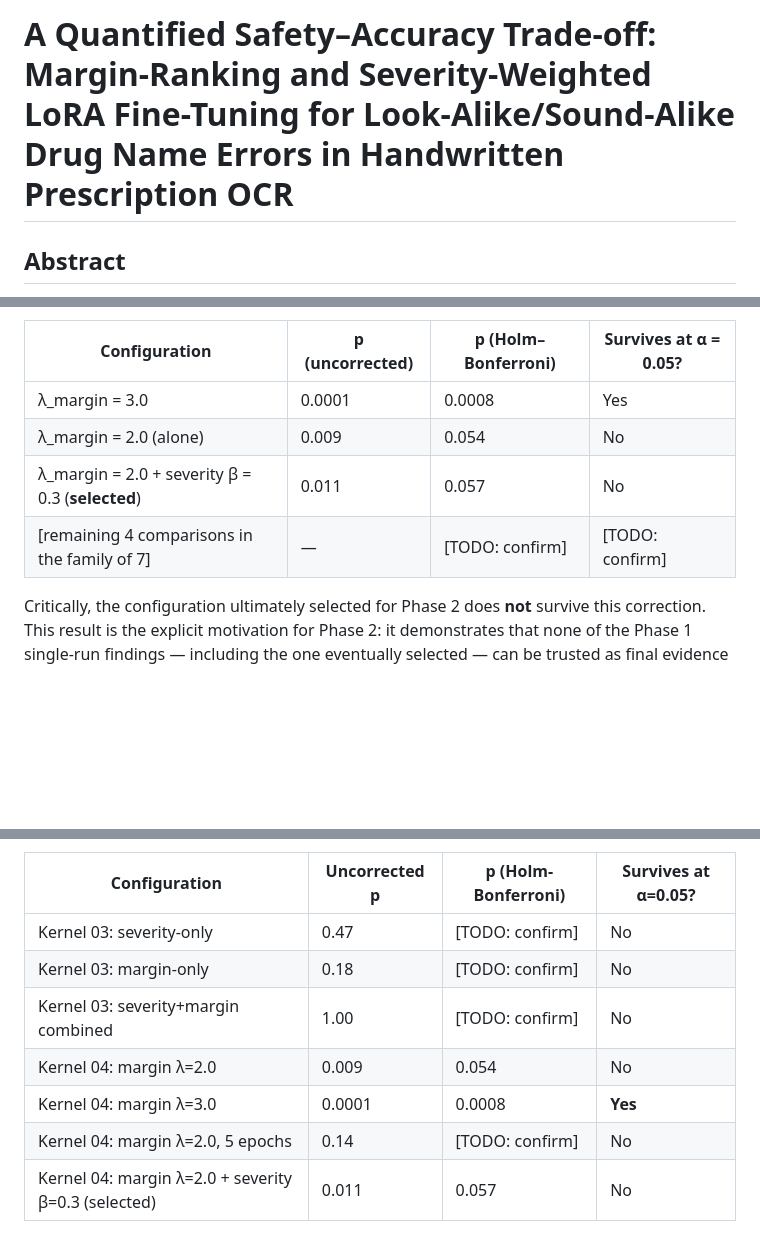
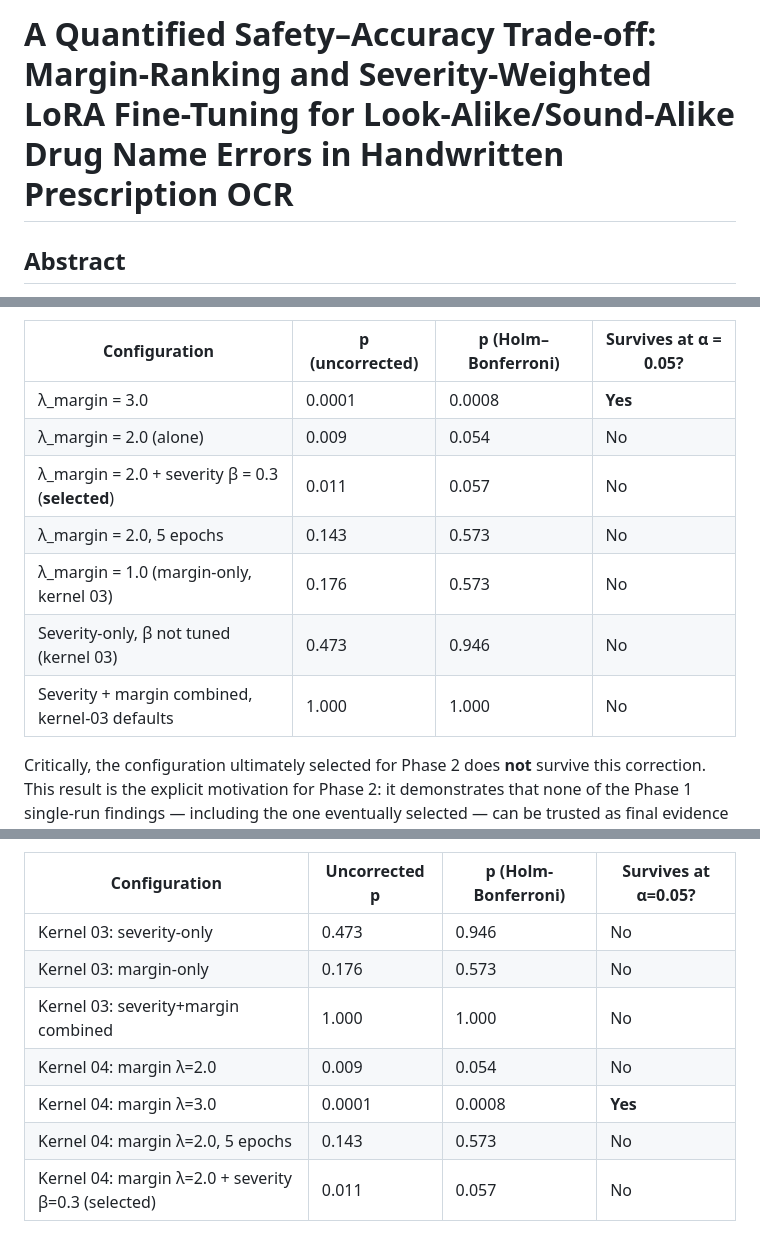
Before and after one commit to bangdang-ai-developer/ocr-lasa-safety, a Markdown page: paper/manuscript.md, 3 parts joined by grey strips. Drawn GitHub-style; blank space fills up the shorter version.

Commit message:
Dien du 7/7 p-value Holm-Bonferroni con thieu trong khung bai bao
Chay lai scripts/multiple_comparisons.py, dien 4 dong con thieu vao Table 6
(Methods) va Table 7 (Results): severity-only p_holm=0.946, margin(lam1)
p_holm=0.573, severity+margin combined p_holm=1.000, margin(lam2,5 epoch)
p_holm=0.573. Xoa placeholder [TODO: confirm], cap nhat ghi chu editorial
dau file.

Co-Authored-By: Claude Sonnet 5 <noreply@anthropic.com>

```diff
--- a/paper/manuscript.md
+++ b/paper/manuscript.md
@@ -4,15 +4,18 @@ scripts/analyze_confirmatory_extended.py); no numeric or framing inconsistency w
 found across drafts. Table numbers in the Results section were renumbered to run
 continuously after Methods' Table 1-3. Outstanding [TODO: confirm] items before
 submission: (1) optimizer name for LoRA fine-tuning (facts sheet did not record it -
-check kernel scripts, likely AdamW per torch.optim.AdamW in the code); (2) Holm-
-Bonferroni-adjusted p-values for the 4 of 7 Phase-1 comparisons not already computed
-in scripts/multiple_comparisons.py output (severity-only, margin-only,
-severity+margin combined, margin lambda=2.0 5-epoch - rerun that script and fill in);
-(3) manual verification of Millan-Hernandez et al. (2019)'s exact benchmark figures
-before quoting any number from it; (4) a general LASA/medication-error epidemiology
+check kernel scripts, likely AdamW per torch.optim.AdamW in the code); (2) manual
+verification of Millan-Hernandez et al. (2019)'s exact benchmark figures before
+quoting any number from it; (3) a general LASA/medication-error epidemiology
 citation if reviewers expect one beyond the algorithmic-identification literature;
-(5) citation for the prior motivating project, once that manuscript is public; (6)
-final code repository URL. -->
+(4) citation for the prior motivating project, once that manuscript is public; (5)
+final code repository URL.
+UPDATE (2026-09-18): all 7 Holm-Bonferroni-adjusted p-values are now filled in
+(Table 6 in Methods, Table 7 in Results), re-run directly from
+scripts/multiple_comparisons.py: severity-only p_holm=0.946; margin-only (lam1)
+p_holm=0.573; severity+margin combined p_holm=1.000; margin lam2 p_holm=0.054;
+margin lam3 p_holm=0.0008 (only one that survives at alpha=0.05); margin lam2
+5-epoch p_holm=0.573; margin lam2+severity beta0.3 (selected) p_holm=0.057. -->
 
 # A Quantified Safety–Accuracy Trade-off: Margin-Ranking and Severity-Weighted LoRA Fine-Tuning for Look-Alike/Sound-Alike Drug Name Errors in Handwritten Prescription OCR
 
@@ -399,10 +402,13 @@ confirmatory evidence:
 
 | Configuration | p (uncorrected) | p (Holm–Bonferroni) | Survives at α = 0.05? |
 |---|---|---|---|
-| λ_margin = 3.0 | 0.0001 | 0.0008 | Yes |
+| λ_margin = 3.0 | 0.0001 | 0.0008 | **Yes** |
 | λ_margin = 2.0 (alone) | 0.009 | 0.054 | No |
 | λ_margin = 2.0 + severity β = 0.3 (**selected**) | 0.011 | 0.057 | No |
-| [remaining 4 comparisons in the family of 7] | — | [TODO: confirm] | [TODO: confirm] |
+| λ_margin = 2.0, 5 epochs | 0.143 | 0.573 | No |
+| λ_margin = 1.0 (margin-only, kernel 03) | 0.176 | 0.573 | No |
+| Severity-only, β not tuned (kernel 03) | 0.473 | 0.946 | No |
+| Severity + margin combined, kernel-03 defaults | 1.000 | 1.000 | No |
 
 Critically, the configuration ultimately selected for Phase 2 does **not** survive this correction. This
 result is the explicit motivation for Phase 2: it demonstrates that none of the Phase 1 single-run
@@ -526,12 +532,12 @@ Margin λ=3.0 gives the single largest raw reduction in confusable_wrong_drug fo
 
 | Configuration | Uncorrected p | p (Holm-Bonferroni) | Survives at α=0.05? |
 |---|---|---|---|
-| Kernel 03: severity-only | 0.47 | [TODO: confirm] | No |
-| Kernel 03: margin-only | 0.18 | [TODO: confirm] | No |
-| Kernel 03: severity+margin combined | 1.00 | [TODO: confirm] | No |
+| Kernel 03: severity-only | 0.473 | 0.946 | No |
+| Kernel 03: margin-only | 0.176 | 0.573 | No |
+| Kernel 03: severity+margin combined | 1.000 | 1.000 | No |
 | Kernel 04: margin λ=2.0 | 0.009 | 0.054 | No |
 | Kernel 04: margin λ=3.0 | 0.0001 | 0.0008 | **Yes** |
-| Kernel 04: margin λ=2.0, 5 epochs | 0.14 | [TODO: confirm] | No |
+| Kernel 04: margin λ=2.0, 5 epochs | 0.143 | 0.573 | No |
 | Kernel 04: margin λ=2.0 + severity β=0.3 (selected) | 0.011 | 0.057 | No |
 
 **Stated conclusion.** Only "margin λ=3.0" survives Holm-Bonferroni correction; critically, the configuration actually selected for Phase 2 ("margin λ=2.0 + severity β=0.3") does *not* survive (p_holm=0.057), nor does "margin λ=2.0" alone (p_holm=0.054). This result is the explicit motivation for Phase 2: it demonstrates that none of the Phase-1 single-run findings — including the one eventually selected — can be trusted as final evidence on their own, given the researcher-degrees-of-freedom inherent in comparing many configurations on one fixed test set with unseeded single runs.
```
